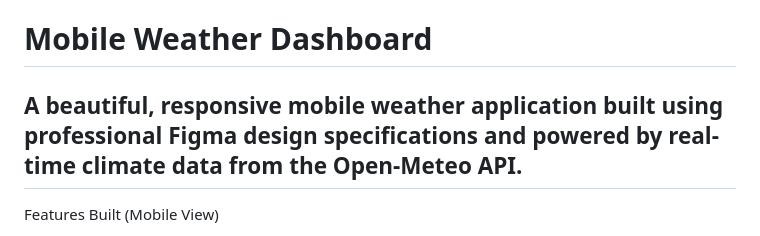
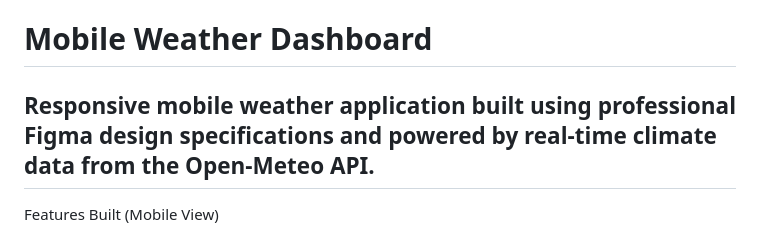
Before and after one commit to Powerful-2/Weather-Application, a Markdown page: README.md, the part around the change. Rendered like a GitHub page.

Commit message:
Remove 'A beautiful' from project description

```diff
--- a/README.md
+++ b/README.md
@@ -1,6 +1,6 @@
 # Mobile Weather Dashboard
 
-## A beautiful, responsive mobile weather application built using professional Figma design specifications and powered by real-time climate data from the Open-Meteo API.
+## Responsive mobile weather application built using professional Figma design specifications and powered by real-time climate data from the Open-Meteo API.
 
 Features Built (Mobile View)
 
```
